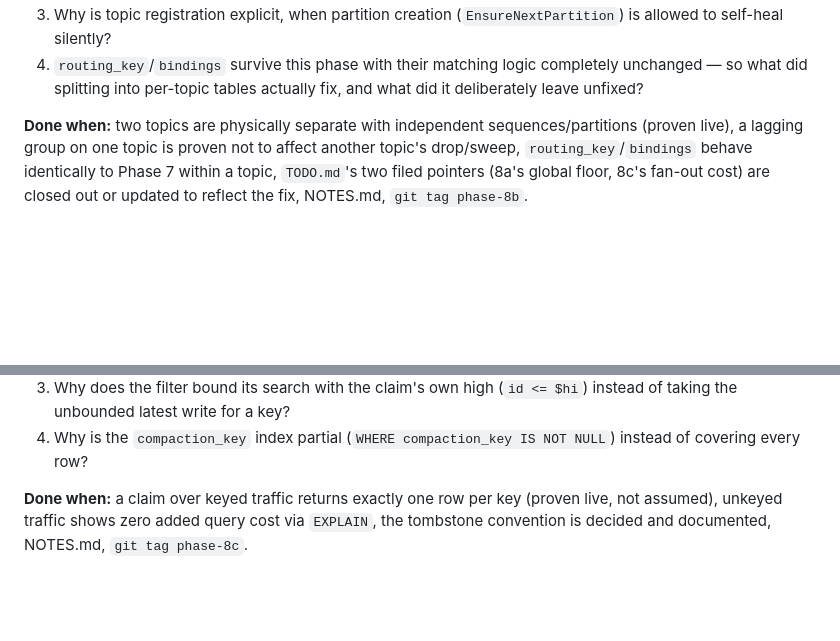
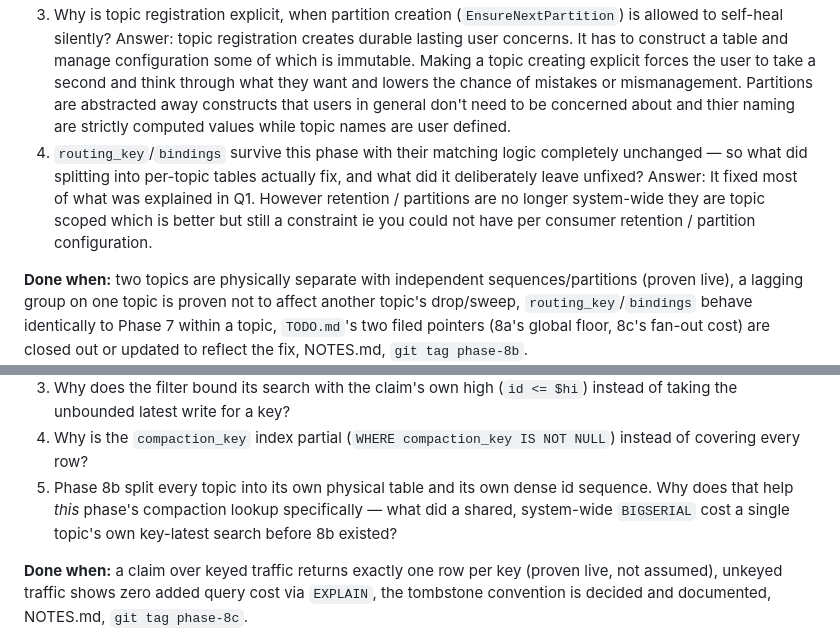
Before and after one commit to agentstax/vulkan, a Markdown page: LEARNING_PLAN.md, 2 parts joined by grey strips. GitHub-like rendering; blank space fills up the shorter version.

```diff
--- a/LEARNING_PLAN.md
+++ b/LEARNING_PLAN.md
@@ -1427,8 +1433,11 @@ enables rather than automates.
 3. Why is topic registration explicit, when partition creation
    (`EnsureNextPartition`) is allowed to self-heal silently?
+Answer: topic registration creates durable lasting user concerns. It has to construct a table and manage configuration some of which is immutable. Making a topic creating explicit forces the user to take a second and think through what they want and lowers the chance of mistakes or mismanagement. Partitions are abstracted away
+constructs that users in general don't need to be concerned about and thier naming are strictly computed values while topic names are user defined.
 4. `routing_key`/`bindings` survive this phase with their matching logic
    completely unchanged — so what did splitting into per-topic tables
    actually fix, and what did it deliberately leave unfixed?
+Answer: It fixed most of what was explained in Q1. However retention / partitions are no longer system-wide they are topic scoped which is better but still a constraint ie you could not have per consumer retention / partition configuration.
 
 **Done when:** two topics are physically separate with independent
 sequences/partitions (proven live), a lagging group on one topic is proven
@@ -1559,6 +1568,10 @@ is allowed to return.
    $hi`) instead of taking the unbounded latest write for a key?
 4. Why is the `compaction_key` index partial (`WHERE compaction_key IS NOT
    NULL`) instead of covering every row?
+5. Phase 8b split every topic into its own physical table and its own dense
+   id sequence. Why does that help *this* phase's compaction lookup
+   specifically — what did a shared, system-wide `BIGSERIAL` cost a single
+   topic's own key-latest search before 8b existed?
 
 **Done when:** a claim over keyed traffic returns exactly one row per key
 (proven live, not assumed), unkeyed traffic shows zero added query cost via
```
Also changed, not shown: other parts of LEARNING_PLAN.md (+21 -15 lines).
